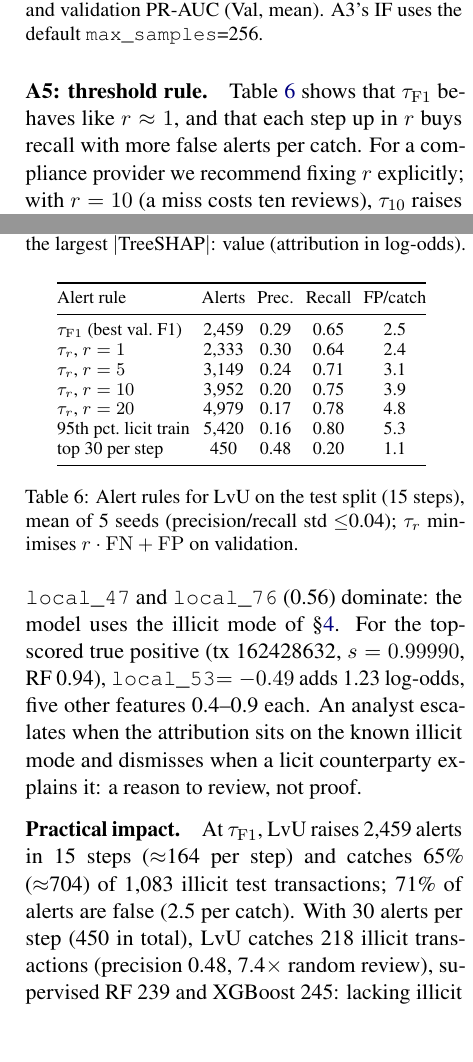
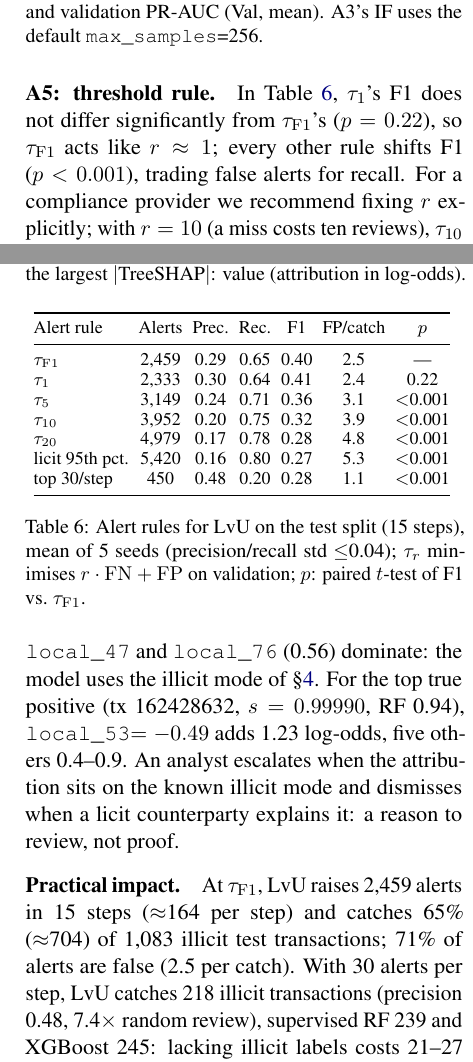
Before and after one commit to leeshuncher/DataMiningHW2, a LaTeX problem sheet (paper/HW2_G13_report.tex, which reads paper/tables/threshold.tex): two parts of the columns of pages 5 and 6 of 7, joined at a grey line, cut so that both start at the same text, the shorter picture padded with empty space. Compiled offline with pdfLaTeX.

Commit message:
Report bootstrap stds for every 3-sigma metric and paired tests for A5
- Table 3: the deterministic 3-sigma row now carries test-bootstrap stds for
  PR-AUC, ROC-AUC, F1 and P@100 (dagger)
- Table 6 gains F1 and a paired t-test (over seeds) of each alert rule's F1
  against tau_F1: tau_1 does not differ (p = 0.22), every other rule does
  (p < 0.001), supporting 'tau_F1 acts like r ~ 1'
- results regenerated; all previously reported numbers unchanged

Co-Authored-By: Claude Opus 5.5 <noreply@anthropic.com>
Claude-Session: https://claude.ai/code/session_01HUJopSE8FXhAQxvXqUrKX8

```diff
--- a/paper/HW2_G13_report.tex
+++ b/paper/HW2_G13_report.tex
@@ -294,14 +294,14 @@ With features fixed (one-class scores fit licit rows, PU scores licit and unlabe
 Relative to LF, AF ($+$0.011), AF+degree ($-$0.037) and AF+two-hop ($-$0.010) change test PR-AUC insignificantly (Welch $p\ge0.18$) and lower test F1 (0.30--0.35 vs.\ 0.40), which supports H3; on validation, LF is clearly best (0.871 vs.\ ${\le}$0.783), which is why it was selected.
 
 \paragraph{A5: threshold rule.}
-Table~\ref{tab:threshold} shows that $\tau_{\mathrm{F1}}$ behaves like $r\approx1$, and that each step up in $r$ buys recall with more false alerts per catch.
+In Table~\ref{tab:threshold}, $\tau_1$'s F1 does not differ significantly from $\tau_{\mathrm{F1}}$'s ($p=0.22$), so $\tau_{\mathrm{F1}}$ acts like $r\approx1$; every other rule shifts F1 ($p<0.001$), trading false alerts for recall.
 For a compliance provider we recommend fixing $r$ explicitly; with $r=10$ (a miss costs ten reviews), $\tau_{10}$ raises 3,952 alerts (${\approx}$263 per two-week step) for recall 0.75 at 3.9 false alerts per catch.
 
 \begin{table}[t]
 \centering\small
-\setlength{\tabcolsep}{3pt}
+\setlength{\tabcolsep}{2.5pt}
 \input{tables/threshold.tex}
-\caption{Alert rules for \ours{} on the test split (15 steps), mean of 5 seeds (precision/recall std $\le$0.04); $\tau_r$ minimises $r\cdot\mathrm{FN}+\mathrm{FP}$ on validation.}
+\caption{Alert rules for \ours{} on the test split (15 steps), mean of 5 seeds (precision/recall std $\le$0.04); $\tau_r$ minimises $r\cdot\mathrm{FN}+\mathrm{FP}$ on validation; $p$: paired $t$-test of F1 vs.\ $\tau_{\mathrm{F1}}$.}
 \label{tab:threshold}
 \end{table}
 
@@ -325,12 +325,12 @@ The ``unlabeled-like'' mechanism shows directly: among their 10 nearest training
 
 \paragraph{Interpretability.}
 By exact TreeSHAP of \citet{lundberg2020treeshap} (mean $|$SHAP$|$ over test illicit transactions), \texttt{local\_53} (0.88 log-odds), \texttt{local\_47} and \texttt{local\_76} (0.56) dominate: the model uses the illicit mode of \S\ref{sec:eda}.
-For the top-scored true positive (tx 162428632, $s=0.99990$, RF 0.94), \texttt{local\_53}$=-0.49$ adds 1.23 log-odds, five other features 0.4--0.9 each.
+For the top true positive (tx 162428632, $s=0.99990$, RF 0.94), \texttt{local\_53}$=-0.49$ adds 1.23 log-odds, five others 0.4--0.9.
 An analyst escalates when the attribution sits on the known illicit mode and dismisses when a licit counterparty explains it: a reason to review, not proof.
 
 \paragraph{Practical impact.}
 At $\tau_{\mathrm{F1}}$, \ours{} raises 2,459 alerts in 15 steps (${\approx}$164 per step) and catches 65\% (${\approx}$704) of 1,083 illicit test transactions; 71\% of alerts are false (2.5 per catch).
-With 30 alerts per step (450 in total), \ours{} catches 218 illicit transactions (precision 0.48, 7.4$\times$ random review), supervised RF 239 and XGBoost 245: lacking illicit labels costs 21--27 catches per 450 reviews, so \ours{} suits cold-start triage.
+With 30 alerts per step, \ours{} catches 218 illicit transactions (precision 0.48, 7.4$\times$ random review), supervised RF 239 and XGBoost 245: lacking illicit labels costs 21--27 catches per 450 reviews, so \ours{} suits cold-start triage.
 
 % ---------------------------------------------------------------------------
 \section{Conclusion and Limitations}
@@ -351,7 +351,7 @@ Next: (i) after a drift alarm, query analyst labels for top-scored unlabeled tra
 \emph{Generalisation}: extreme fraud (e.g.\ one-off thefts) may not invert.
 
 \paragraph{Deployment considerations.}
-\emph{Concept drift}: illicit behaviour changed abruptly at step 43; audit the top 30 alerts per step and retrain when their precision falls below half of its deployment value, as scores alone do not reveal a collapse.
+\emph{Concept drift}: behaviour changed abruptly at step 43; audit the top 30 alerts per step and retrain when their precision halves, as scores alone hide a collapse.
 \emph{Inputs}: the unlabeled pool is every other on-chain transaction; 30 alerts per step is ${\approx}$3 reviews per working day.
 \emph{Latency, privacy}: ${\approx}1.5\,\mu$s per transaction; linking addresses to people is regulated.
 
--- a/paper/tables/threshold.tex
+++ b/paper/tables/threshold.tex
@@ -1,13 +1,13 @@
-\begin{tabular}{@{}lcccc@{}}
+\begin{tabular}{@{}lcccccc@{}}
 \toprule
-Alert rule & Alerts & Prec. & Recall & FP/catch \\
+Alert rule & Alerts & Prec. & Rec. & F1 & FP/catch & $p$ \\
 \midrule
-$\tau_{\mathrm{F1}}$ (best val.\ F1) & 2,459 & 0.29 & 0.65 & 2.5 \\
-$\tau_r$, $r=1$ & 2,333 & 0.30 & 0.64 & 2.4 \\
-$\tau_r$, $r=5$ & 3,149 & 0.24 & 0.71 & 3.1 \\
-$\tau_r$, $r=10$ & 3,952 & 0.20 & 0.75 & 3.9 \\
-$\tau_r$, $r=20$ & 4,979 & 0.17 & 0.78 & 4.8 \\
-95th pct.\ licit train & 5,420 & 0.16 & 0.80 & 5.3 \\
-top 30 per step & 450 & 0.48 & 0.20 & 1.1 \\
+$\tau_{\mathrm{F1}}$ & 2,459 & 0.29 & 0.65 & 0.40 & 2.5 & --- \\
+$\tau_1$ & 2,333 & 0.30 & 0.64 & 0.41 & 2.4 & 0.22 \\
+$\tau_5$ & 3,149 & 0.24 & 0.71 & 0.36 & 3.1 & $<$0.001 \\
+$\tau_{10}$ & 3,952 & 0.20 & 0.75 & 0.32 & 3.9 & $<$0.001 \\
+$\tau_{20}$ & 4,979 & 0.17 & 0.78 & 0.28 & 4.8 & $<$0.001 \\
+licit 95th pct. & 5,420 & 0.16 & 0.80 & 0.27 & 5.3 & $<$0.001 \\
+top 30/step & 450 & 0.48 & 0.20 & 0.28 & 1.1 & $<$0.001 \\
 \bottomrule
 \end{tabular}
```
Also changed, not shown: paper/tables/main.tex (+1 -1 lines), paper/HW2_G13_report.pdf, paper/HW2_G13_report_review.pdf, paper/HW2_G13_report.tex (10 more changed lines), 3 other files.
